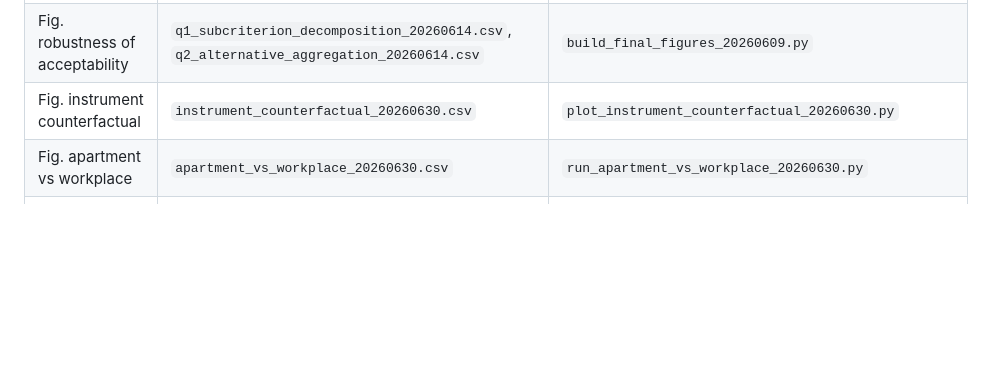
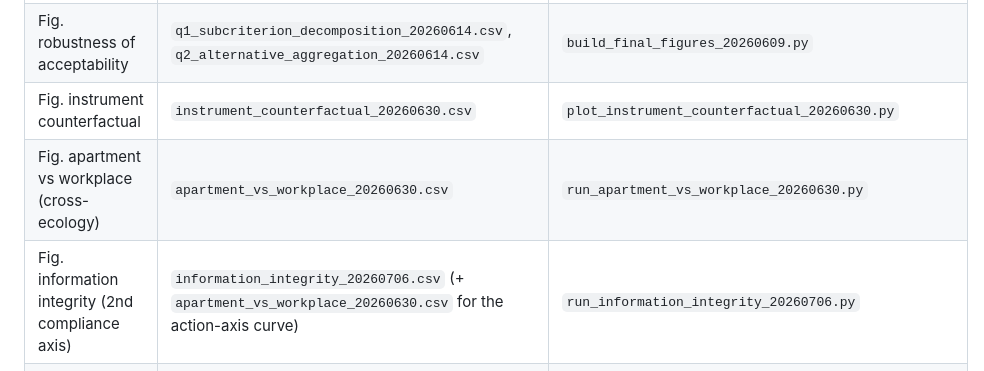
Before and after one commit to peijiapok/multiactor, a Markdown page: paper_final_result/MANIFEST.md, the part around the change. GitHub-like rendering; blank space fills up the shorter version.

Commit message:
Update paper_final_result manifest with information-integrity figure data; sync latest figures

```diff
--- a/paper_final_result/MANIFEST.md
+++ b/paper_final_result/MANIFEST.md
@@ -17,7 +17,8 @@ Generating scripts are in `../code/`.
 | Fig. oracle scheduler | `oracle_scheduler_counterfactual_20260620.csv` (← `seed20_row_results`, `edf_baseline_rows`) | `oracle_scheduler_counterfactual_20260620.py` |
 | Fig. robustness of acceptability | `q1_subcriterion_decomposition_20260614.csv`, `q2_alternative_aggregation_20260614.csv` | `build_final_figures_20260609.py` |
 | Fig. instrument counterfactual | `instrument_counterfactual_20260630.csv` | `plot_instrument_counterfactual_20260630.py` |
-| Fig. apartment vs workplace | `apartment_vs_workplace_20260630.csv` | `run_apartment_vs_workplace_20260630.py` |
+| Fig. apartment vs workplace (cross-ecology) | `apartment_vs_workplace_20260630.csv` | `run_apartment_vs_workplace_20260630.py` |
+| Fig. information integrity (2nd compliance axis) | `information_integrity_20260706.csv` (+ `apartment_vs_workplace_20260630.csv` for the action-axis curve) | `run_information_integrity_20260706.py` |
 | Fig. game: best-response / all-pass-vs-incentive / utility-triangle / PoA | `equilibrium_surface_real_20260616.csv`, `equilibrium_rows_20260616.csv`, `equilibrium_results_real_20260616.json`, `response_surface_rows_20260616.csv`, `response_surface_rows_cliff20_20260616.csv` | `gametheory_equilibrium_20260616.py` + `make_equilibrium_figures_20260616.py` |
 
 ## Supplementary figures
```
